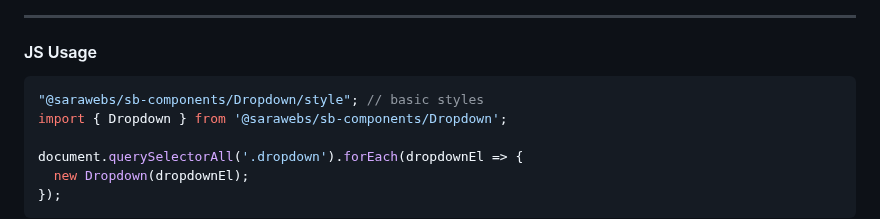
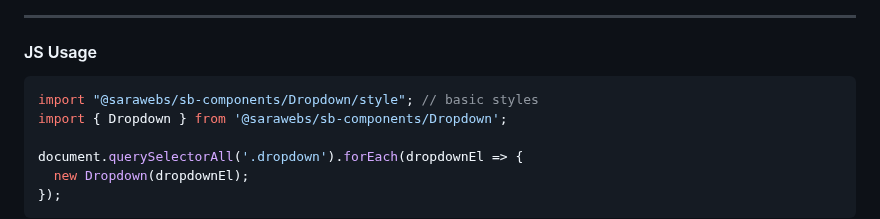
Before and after one commit to mdahamshi/sb-components, a Markdown page: README.md, the part around the change. Drawn GitHub-style.

Commit message:
Fixes README typo

````diff
--- a/README.md
+++ b/README.md
@@ -56,7 +56,7 @@ npm install @sarawebs/sb-components
 #### JS Usage
 
 ```js
-"@sarawebs/sb-components/Dropdown/style"; // basic styles
+import "@sarawebs/sb-components/Dropdown/style"; // basic styles
 import { Dropdown } from '@sarawebs/sb-components/Dropdown';
 
 document.querySelectorAll('.dropdown').forEach(dropdownEl => {
````
